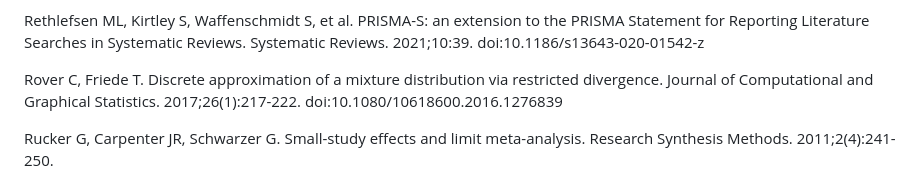
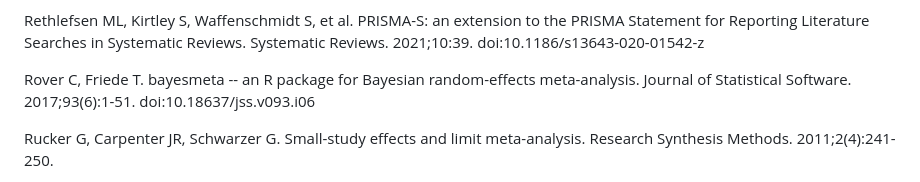
Before and after one commit to mahmood726-cyber/methodssuite, a Markdown page: paper/manuscript.md, the part around the change. GitHub-like rendering.

Commit message:
fix: correct bayesmeta reference (Rover & Friede 2017) to cite the JSS package paper
Co-Authored-By: Claude Opus 4.6 (1M context) <noreply@anthropic.com>

```diff
--- a/paper/manuscript.md
+++ b/paper/manuscript.md
@@ -246,7 +246,7 @@ Quintana DS. A guide for calculating study-level statistical power for meta-anal
 
 Rethlefsen ML, Kirtley S, Waffenschmidt S, et al. PRISMA-S: an extension to the PRISMA Statement for Reporting Literature Searches in Systematic Reviews. Systematic Reviews. 2021;10:39. doi:10.1186/s13643-020-01542-z
 
-Rover C, Friede T. Discrete approximation of a mixture distribution via restricted divergence. Journal of Computational and Graphical Statistics. 2017;26(1):217-222. doi:10.1080/10618600.2016.1276839
+Rover C, Friede T. bayesmeta -- an R package for Bayesian random-effects meta-analysis. Journal of Statistical Software. 2017;93(6):1-51. doi:10.18637/jss.v093.i06
 
 Rucker G, Carpenter JR, Schwarzer G. Small-study effects and limit meta-analysis. Research Synthesis Methods. 2011;2(4):241-250.
 
```
